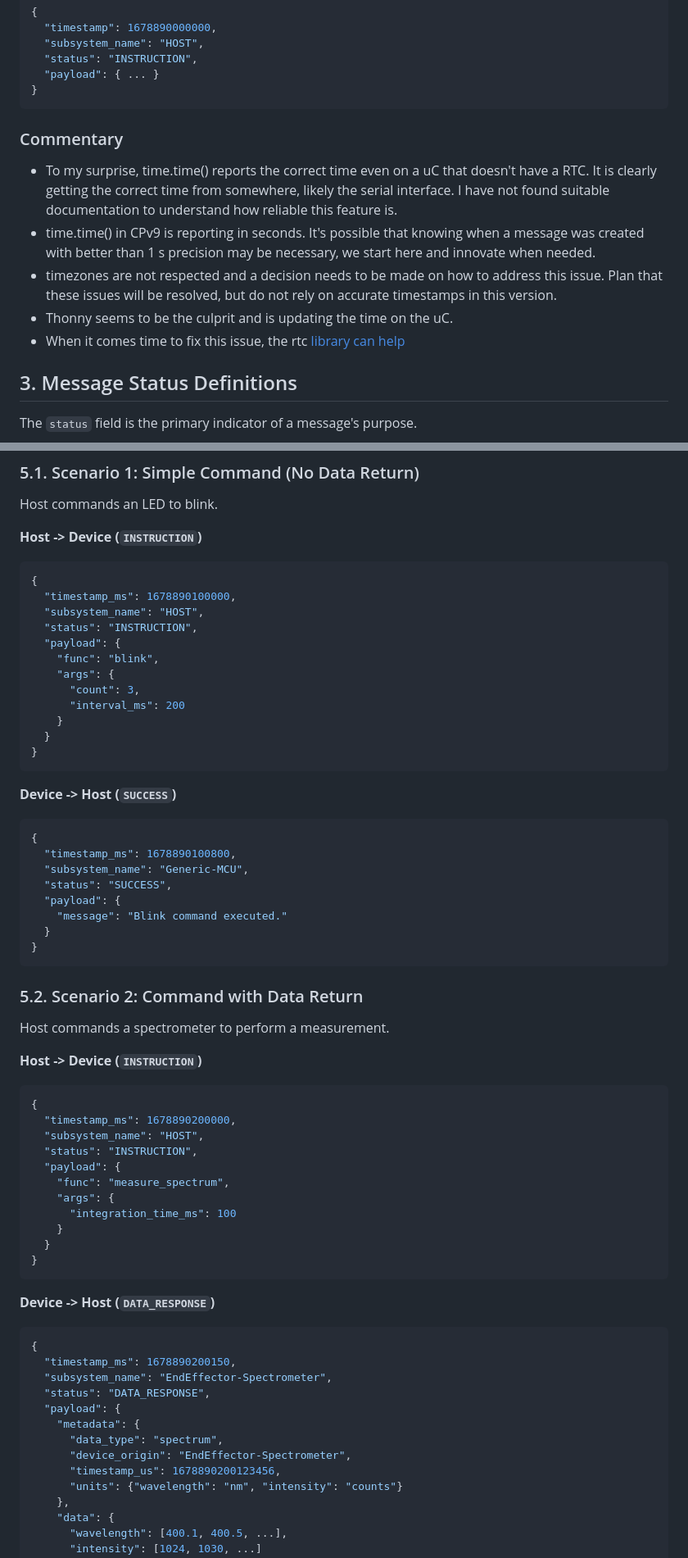
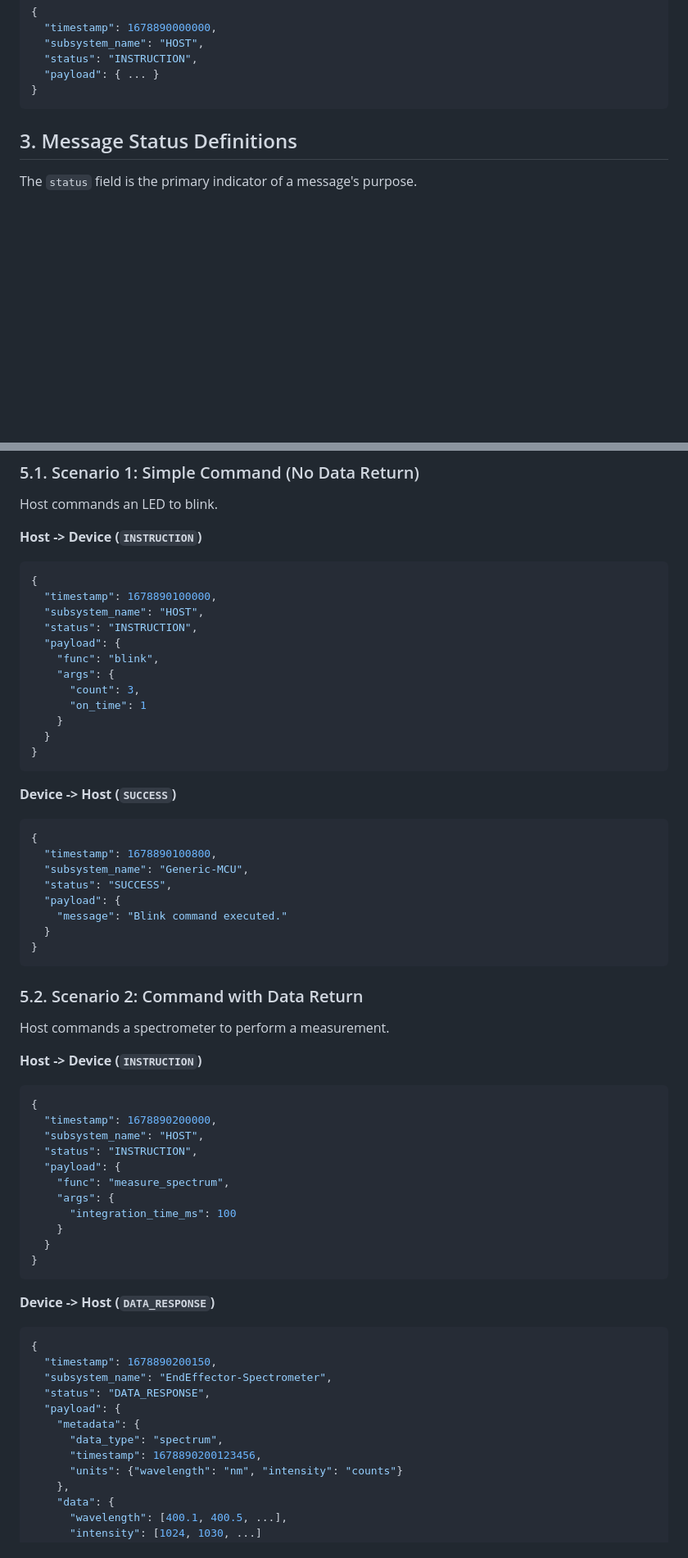
Before and after one commit to bobthechemist/sdl-sandbox, a Markdown page: docs/design_protocols/messaging.md, 2 parts joined by grey strips. Shown: that part at 82% size. GitHub-like rendering; blank space fills up the shorter version.

Commit message:
updates to messaging protocol

````diff
--- a/docs/design_protocols/messaging.md
+++ b/docs/design_protocols/messaging.md
@@ -30,14 +30,6 @@ All messages, regardless of direction or purpose, MUST be serialized JSON object
   "payload": { ... }
 }
 ```
-
-### Commentary
-
-- To my surprise, time.time() reports the correct time even on a uC that doesn't have a RTC. It is clearly getting the correct time from somewhere, likely the serial interface. I have not found suitable documentation to understand how reliable this feature is.
-- time.time() in CPv9 is reporting in seconds. It's possible that knowing when a message was created with better than 1 s precision may be necessary, we start here and innovate when needed.
-- timezones are not respected and a decision needs to be made on how to address this issue. Plan that these issues will be resolved, but do not rely on accurate timestamps in this version.
-- Thonny seems to be the culprit and is updating the time on the uC.
-- When it comes time to fix this issue, the rtc [library can help ](https://docs.circuitpython.org/en/latest/shared-bindings/rtc/index.html)
 
 ## 3. Message Status Definitions
 
@@ -125,14 +117,14 @@ Host commands an LED to blink.
 **Host -> Device (`INSTRUCTION`)**
 ```json
 {
-  "timestamp_ms": 1678890100000,
+  "timestamp": 1678890100000,
   "subsystem_name": "HOST",
   "status": "INSTRUCTION",
   "payload": {
     "func": "blink",
     "args": {
       "count": 3,
-      "interval_ms": 200
+      "on_time": 1
     }
   }
 }
@@ -141,7 +133,7 @@ Host commands an LED to blink.
 **Device -> Host (`SUCCESS`)**
 ```json
 {
-  "timestamp_ms": 1678890100800,
+  "timestamp": 1678890100800,
   "subsystem_name": "Generic-MCU",
   "status": "SUCCESS",
   "payload": {
@@ -157,7 +149,7 @@ Host commands a spectrometer to perform a measurement.
 **Host -> Device (`INSTRUCTION`)**
 ```json
 {
-  "timestamp_ms": 1678890200000,
+  "timestamp": 1678890200000,
   "subsystem_name": "HOST",
   "status": "INSTRUCTION",
   "payload": {
@@ -172,14 +164,13 @@ Host commands a spectrometer to perform a measurement.
 **Device -> Host (`DATA_RESPONSE`)**
 ```json
 {
-  "timestamp_ms": 1678890200150,
+  "timestamp": 1678890200150,
   "subsystem_name": "EndEffector-Spectrometer",
   "status": "DATA_RESPONSE",
   "payload": {
     "metadata": {
       "data_type": "spectrum",
-      "device_origin": "EndEffector-Spectrometer",
-      "timestamp_us": 1678890200123456,
+      "timestamp": 1678890200123456,
       "units": {"wavelength": "nm", "intensity": "counts"}
     },
     "data": {
````
Also changed, not shown: other parts of docs/design_protocols/messaging.md (+7 -8 lines).
